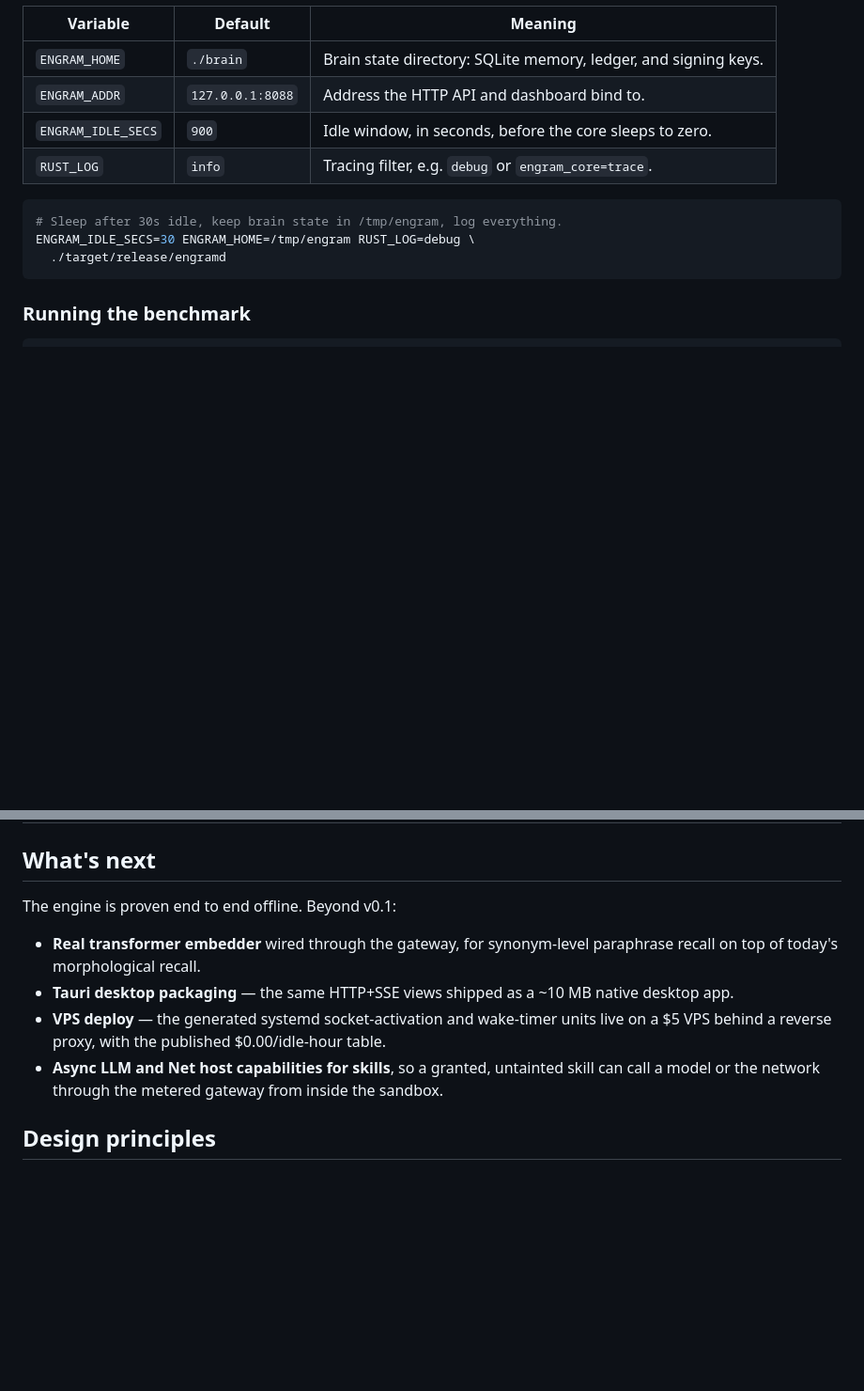
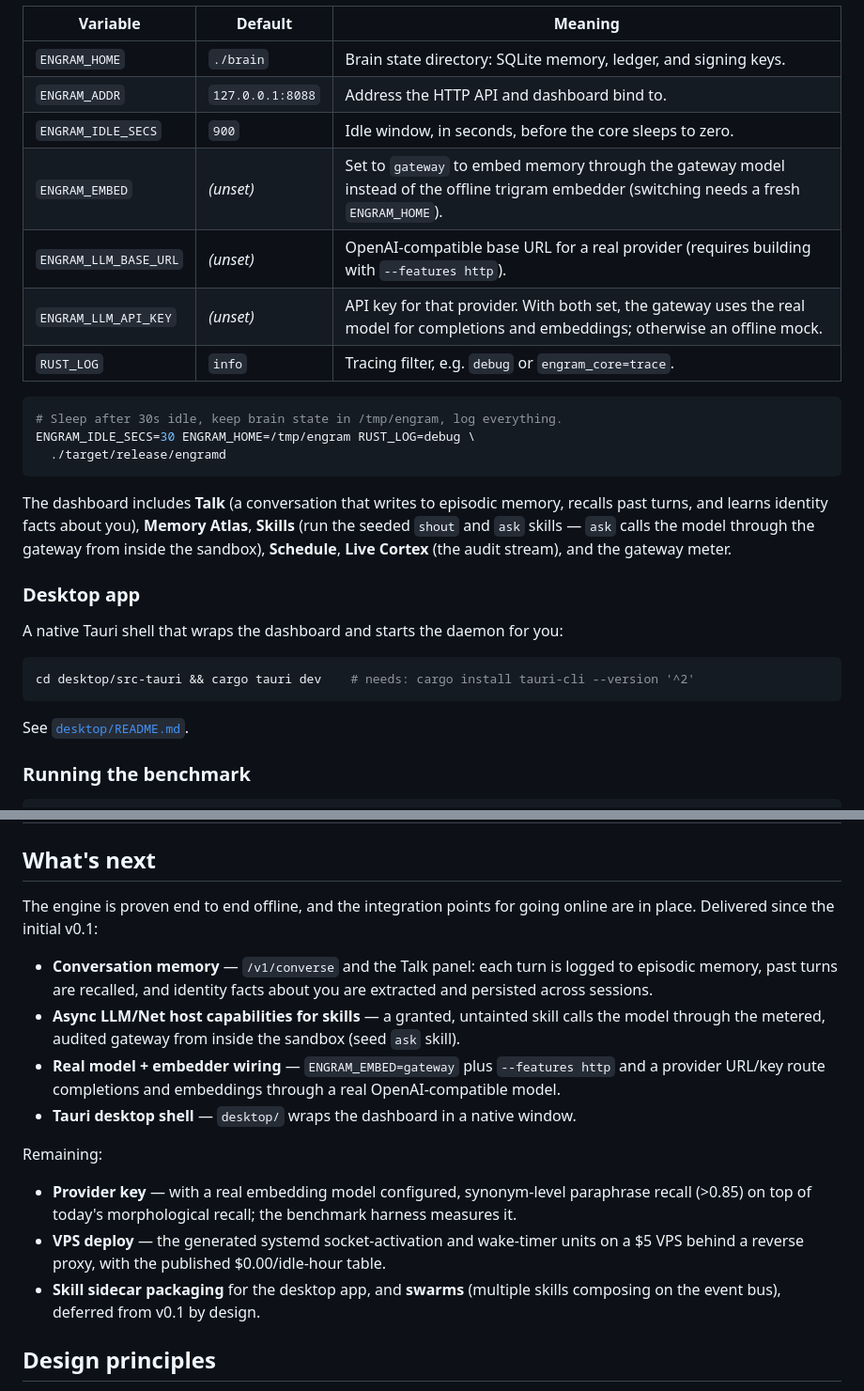
Before and after one commit to radotsvetkov/engram, a Markdown page: README.md, 2 parts joined by grey strips. Shown at 94% size. Drawn GitHub-style; blank space fills up the shorter version.

Commit message:
Update README: conversation memory, LLM skills, real-model wiring, desktop
Document the capabilities added since the initial v0.1 -- Talk/conversation memory,
async LLM skill calls through the gateway, the ENGRAM_EMBED/--features http switches
for a real model and embedder, and the Tauri desktop shell -- with accurate env vars
and a trimmed 'what's next' (provider key for synonym recall; VPS deploy; swarms).

````diff
--- a/README.md
+++ b/README.md
@@ -107,6 +107,9 @@ It is configured by environment variables:
 | `ENGRAM_HOME` | `./brain` | Brain state directory: SQLite memory, ledger, and signing keys. |
 | `ENGRAM_ADDR` | `127.0.0.1:8088` | Address the HTTP API and dashboard bind to. |
 | `ENGRAM_IDLE_SECS` | `900` | Idle window, in seconds, before the core sleeps to zero. |
+| `ENGRAM_EMBED` | _(unset)_ | Set to `gateway` to embed memory through the gateway model instead of the offline trigram embedder (switching needs a fresh `ENGRAM_HOME`). |
+| `ENGRAM_LLM_BASE_URL` | _(unset)_ | OpenAI-compatible base URL for a real provider (requires building with `--features http`). |
+| `ENGRAM_LLM_API_KEY` | _(unset)_ | API key for that provider. With both set, the gateway uses the real model for completions and embeddings; otherwise an offline mock. |
 | `RUST_LOG` | `info` | Tracing filter, e.g. `debug` or `engram_core=trace`. |
 
 ```sh
@@ -114,6 +117,21 @@ It is configured by environment variables:
 ENGRAM_IDLE_SECS=30 ENGRAM_HOME=/tmp/engram RUST_LOG=debug \
   ./target/release/engramd
 ```
+
+The dashboard includes **Talk** (a conversation that writes to episodic memory, recalls
+past turns, and learns identity facts about you), **Memory Atlas**, **Skills** (run the
+seeded `shout` and `ask` skills — `ask` calls the model through the gateway from inside
+the sandbox), **Schedule**, **Live Cortex** (the audit stream), and the gateway meter.
+
+### Desktop app
+
+A native Tauri shell that wraps the dashboard and starts the daemon for you:
+
+```sh
+cd desktop/src-tauri && cargo tauri dev    # needs: cargo install tauri-cli --version '^2'
+```
+
+See [`desktop/README.md`](./desktop/README.md).
 
 ### Running the benchmark
 
@@ -144,12 +162,26 @@ Every step of the v0.1 architecture build order is built and tested.
 
 ## What's next
 
-The engine is proven end to end offline. Beyond v0.1:
+The engine is proven end to end offline, and the integration points for going online are
+in place. Delivered since the initial v0.1:
 
-- **Real transformer embedder** wired through the gateway, for synonym-level paraphrase recall on top of today's morphological recall.
-- **Tauri desktop packaging** — the same HTTP+SSE views shipped as a ~10 MB native desktop app.
-- **VPS deploy** — the generated systemd socket-activation and wake-timer units live on a $5 VPS behind a reverse proxy, with the published $0.00/idle-hour table.
-- **Async LLM and Net host capabilities for skills**, so a granted, untainted skill can call a model or the network through the metered gateway from inside the sandbox.
+- **Conversation memory** — `/v1/converse` and the Talk panel: each turn is logged to
+  episodic memory, past turns are recalled, and identity facts about you are extracted
+  and persisted across sessions.
+- **Async LLM/Net host capabilities for skills** — a granted, untainted skill calls the
+  model through the metered, audited gateway from inside the sandbox (seed `ask` skill).
+- **Real model + embedder wiring** — `ENGRAM_EMBED=gateway` plus `--features http` and a
+  provider URL/key route completions and embeddings through a real OpenAI-compatible model.
+- **Tauri desktop shell** — `desktop/` wraps the dashboard in a native window.
+
+Remaining:
+
+- **Provider key** — with a real embedding model configured, synonym-level paraphrase
+  recall (>0.85) on top of today's morphological recall; the benchmark harness measures it.
+- **VPS deploy** — the generated systemd socket-activation and wake-timer units on a $5 VPS
+  behind a reverse proxy, with the published $0.00/idle-hour table.
+- **Skill sidecar packaging** for the desktop app, and **swarms** (multiple skills
+  composing on the event bus), deferred from v0.1 by design.
 
 ## Design principles
 
````
